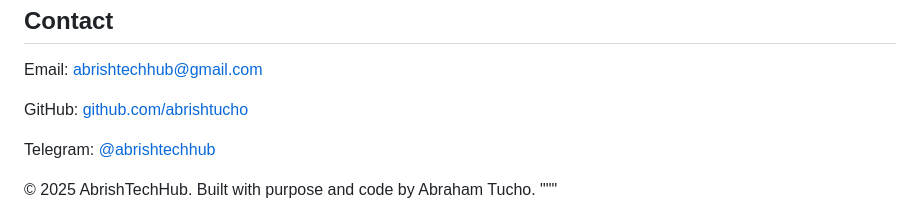
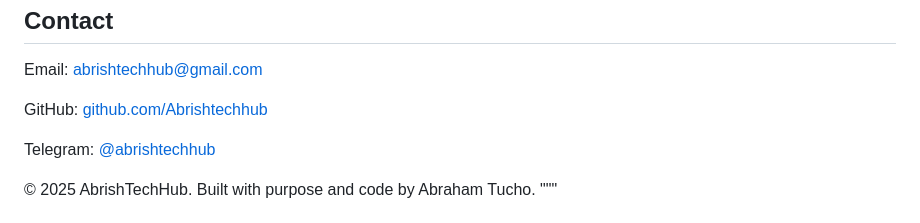
Before and after one commit to abrishtechhub/abrishtechhub.github.io, a Markdown page: README.md, the part around the change. Rendered like a GitHub page.

```diff
--- a/README.md
+++ b/README.md
@@ -90,7 +90,7 @@ html_content = """
   <section class="contact">
     <h2>Contact</h2>
     <p>Email: <a href="mailto:abrishtechhub@gmail.com">abrishtechhub@gmail.com</a></p>
-    <p>GitHub: <a href="https://github.com/Abrishtechhub" target="_blank">github.com/abrishtucho</a></p>
+    <p>GitHub: <a href="https://github.com/Abrishtechhub" target="_blank">github.com/Abrishtechhub</a></p>
     <p>Telegram: <a href="https://t.me/AbrishTechhub" target="_blank">@abrishtechhub</a></p>
   </section>
 
```
